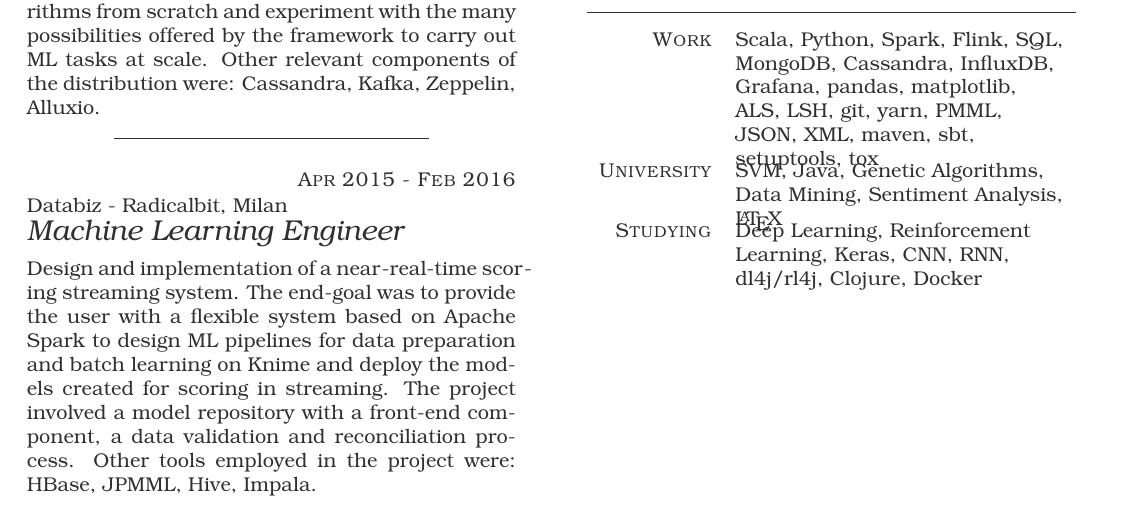
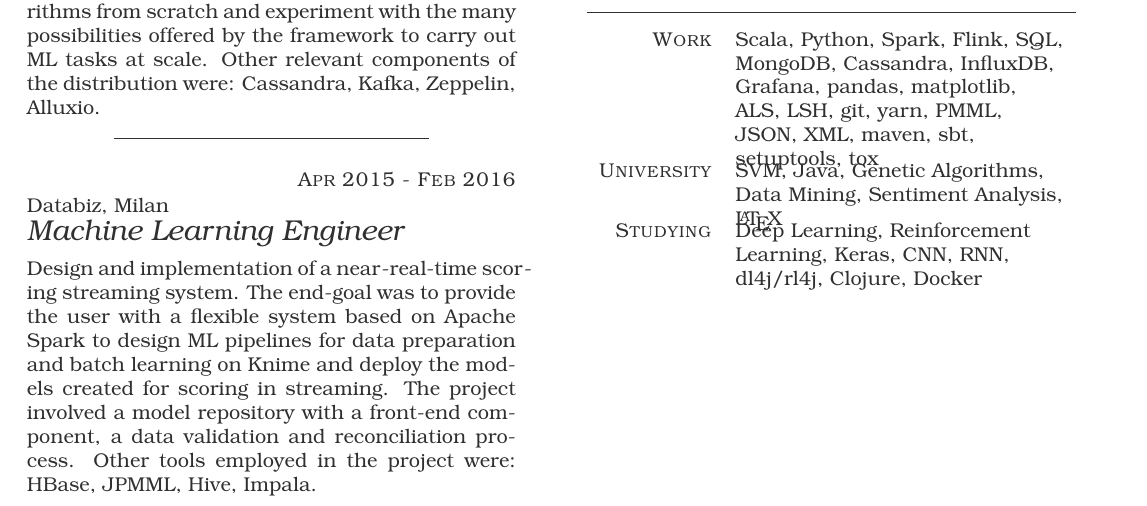
Before and after one commit to chobeat/simone-robutti-cv, a LaTeX CV (CVSSimoneRobuttiEngSinglePage.tex): part of the page, cut so that both start at the same text. Compiled offline with LuaLaTeX.

Commit message:
Fixed first employer

```diff
--- a/CVSSimoneRobuttiEngSinglePage.tex
+++ b/CVSSimoneRobuttiEngSinglePage.tex
@@ -26,7 +26,7 @@ As the only Machine Learning Engineer, my work involved designing new solutions
 \noindent\hfil\rule{0.3\textwidth}{.4pt}
 
 \item{Apr 2015 - Feb 2016}
-{Databiz - Radicalbit, Milan}
+{Databiz, Milan}
 {Machine Learning Engineer}
 
 Design and implementation of a near-real-time scoring streaming system. The end-goal was to provide the user with a flexible system based on Apache Spark to design ML pipelines for data preparation and batch learning on Knime and deploy the models created for scoring in streaming. The project involved a model repository with a front-end component, a data validation and reconciliation process. Other tools employed in the project were: HBase, JPMML, Hive, Impala.
```
